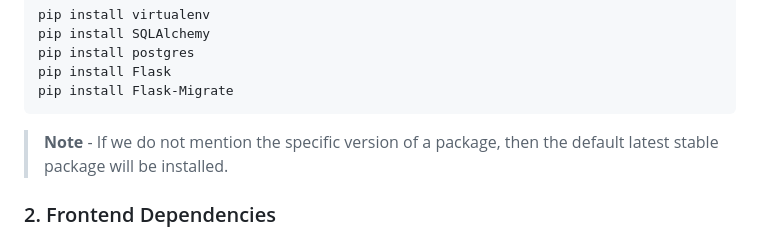
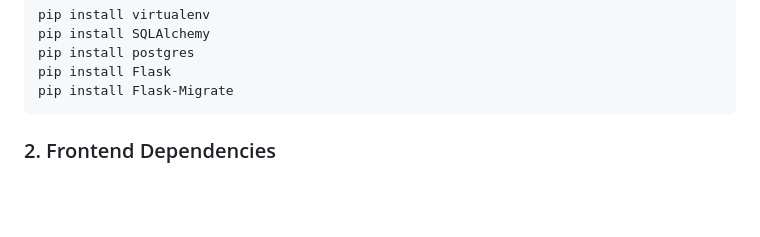
Before and after one commit to kyalo-vibes/fyurr, a Markdown page: README.md, the part around the change. GitHub-like rendering; blank space fills up the shorter version.

````diff
--- a/README.md
+++ b/README.md
@@ -22,7 +22,7 @@ pip install postgres
 pip install Flask
 pip install Flask-Migrate
 ```
-> **Note** - If we do not mention the specific version of a package, then the default latest stable package will be installed.
+
 
 ### 2. Frontend Dependencies
 You must have the **HTML**, **CSS**, and **Javascript** with [Bootstrap 3](https://getbootstrap.com/docs/3.4/customize/) for our website's frontend. Bootstrap can only be installed by Node Package Manager (NPM). Therefore, if not already, download and install the [Node.js](https://nodejs.org/en/download/). Windows users must run the executable as an Administrator, and restart the computer after installation. After successfully installing the Node, verify the installation as shown below.
````
